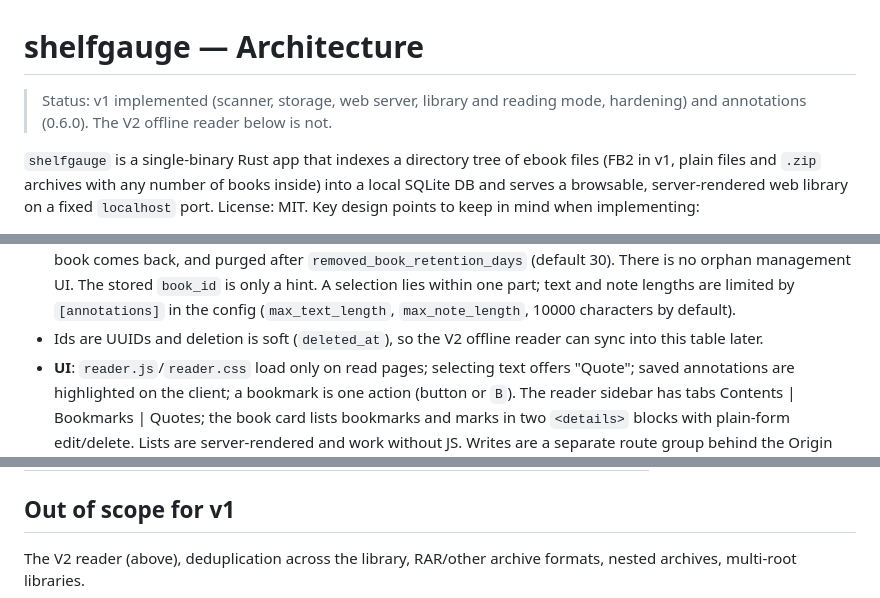
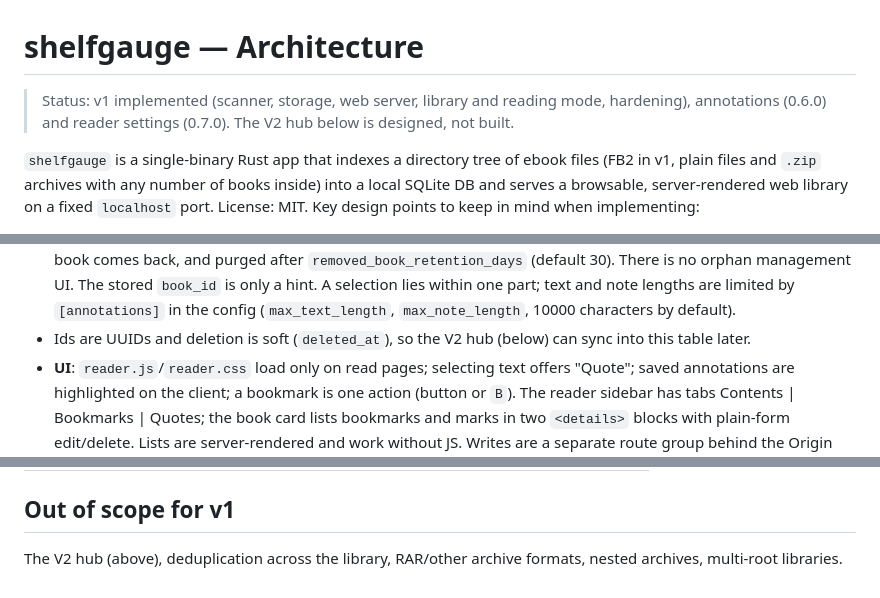
Before and after one commit to holgertkey/shelfgauge, a Markdown page: docs/ARCHITECTURE.md, 3 parts joined by grey strips. GitHub-like rendering.

Commit message:
Document the V2 hub for mobile access in the architecture

```diff
--- a/docs/ARCHITECTURE.md
+++ b/docs/ARCHITECTURE.md
@@ -1,7 +1,8 @@
 # shelfgauge — Architecture
 
 > Status: v1 implemented (scanner, storage, web server, library and reading mode,
-> hardening) and annotations (0.6.0). The V2 offline reader below is not.
+> hardening), annotations (0.6.0) and reader settings (0.7.0). The V2 hub below is
+> designed, not built.
 
 `shelfgauge` is a single-binary Rust app that indexes a directory tree of ebook files (FB2 in
 v1, plain files and `.zip` archives with any number of books inside) into a local SQLite DB
@@ -147,7 +148,7 @@ Code: `src/annotations/` (`text`, `anchor`, `store`, `export`, `attach`),
   The stored `book_id` is only a hint. A selection lies within one part; text and note lengths are
   limited by `[annotations]` in the config (`max_text_length`, `max_note_length`,
   10000 characters by default).
-- Ids are UUIDs and deletion is soft (`deleted_at`), so the V2 offline reader can sync
+- Ids are UUIDs and deletion is soft (`deleted_at`), so the V2 hub (below) can sync
   into this table later.
 - **UI**: `reader.js`/`reader.css` load only on read pages; selecting text offers "Quote";
   saved annotations are highlighted on the client; a bookmark is one action (button or
@@ -273,5 +344,5 @@ and per-user data are decided in V2.
 
 ## Out of scope for v1
 
-The V2 reader (above), deduplication across the library, RAR/other archive formats, nested
+The V2 hub (above), deduplication across the library, RAR/other archive formats, nested
 archives, multi-root libraries.
```
Also changed, not shown: other parts of docs/ARCHITECTURE.md (+77 -7 lines).
